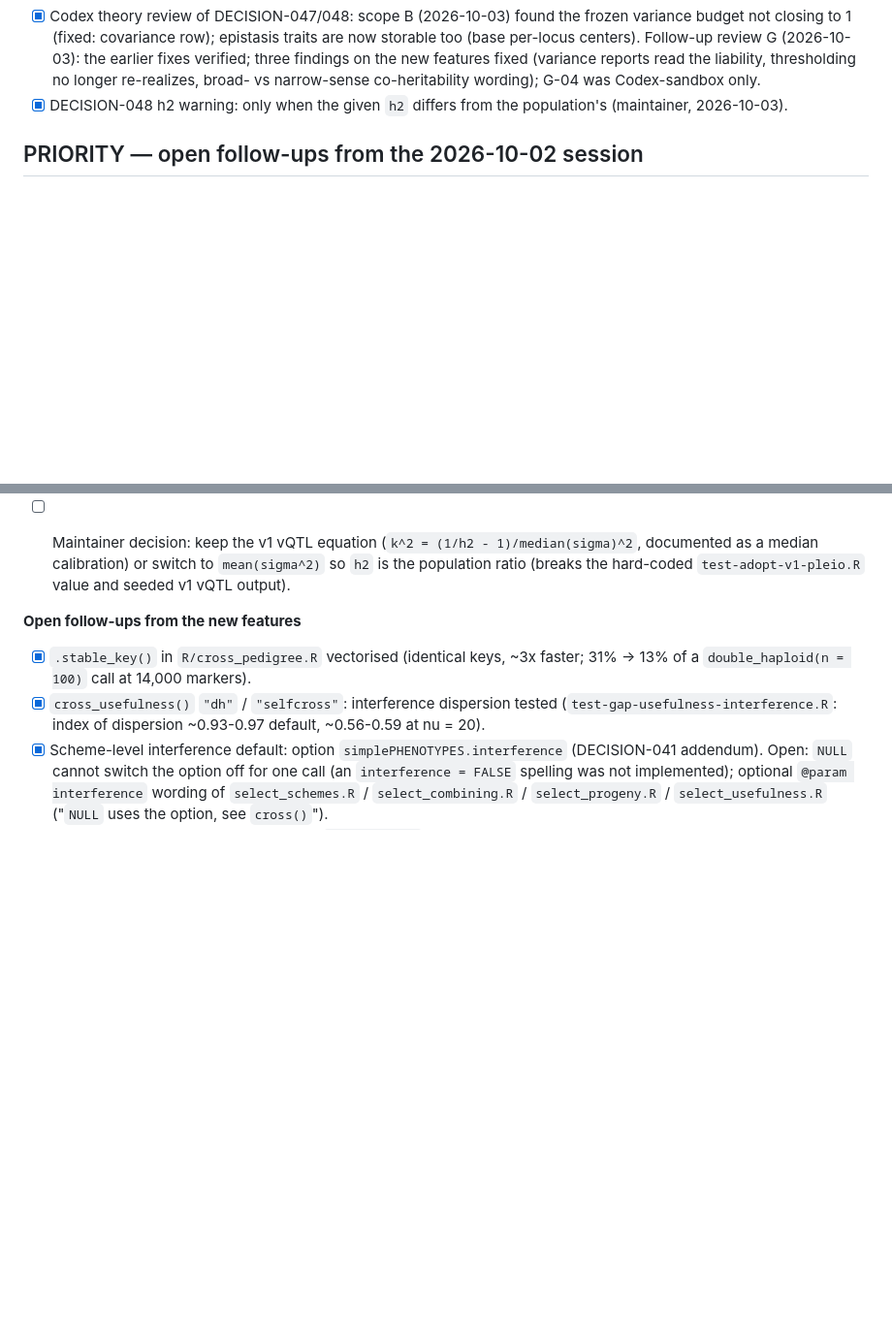
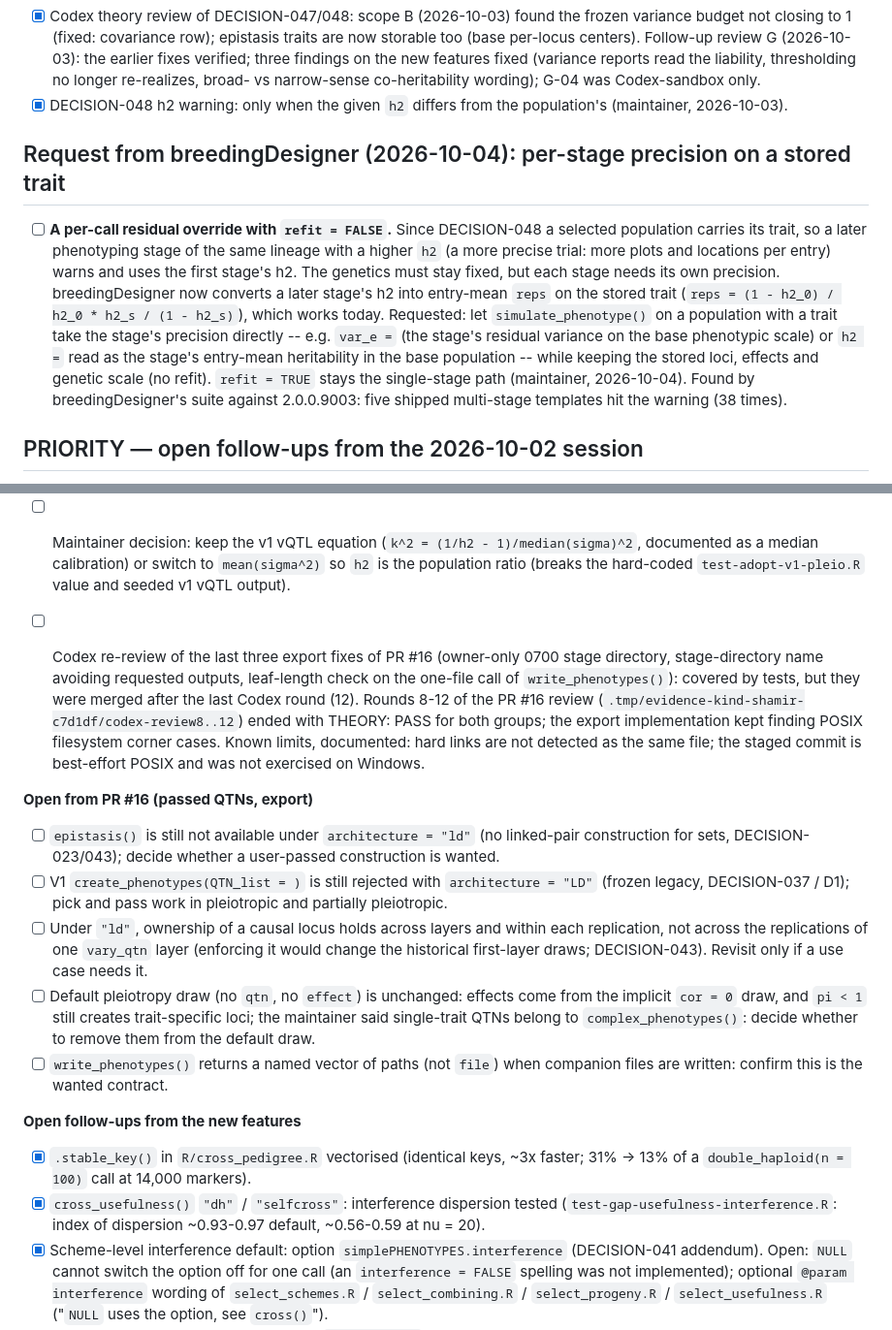
Before and after one commit to samuelbfernandes/simplePHENOTYPES, a Markdown page: TODO.md, 2 parts joined by grey strips. Shown at 97% size. GitHub-like rendering; blank space fills up the shorter version.

Commit message:
docs: carry the PR #16 open items and the 2026-10-04 breedingDesigner request into TODO

```diff
--- a/TODO.md
+++ b/TODO.md
@@ -18,6 +18,21 @@
       (variance reports read the liability, thresholding no longer re-realizes, broad- vs narrow-sense
       co-heritability wording); G-04 was Codex-sandbox only.
 - [x] DECISION-048 h2 warning: only when the given `h2` differs from the population's (maintainer, 2026-10-03).
+
+## Request from breedingDesigner (2026-10-04): per-stage precision on a stored trait
+
+- [ ] **A per-call residual override with `refit = FALSE`.** Since DECISION-048 a selected
+      population carries its trait, so a later phenotyping stage of the same lineage with a
+      higher `h2` (a more precise trial: more plots and locations per entry) warns and uses the
+      first stage's h2. The genetics must stay fixed, but each stage needs its own precision.
+      breedingDesigner now converts a later stage's h2 into entry-mean `reps` on the stored
+      trait (`reps = (1 - h2_0) / h2_0 * h2_s / (1 - h2_s)`), which works today. Requested:
+      let `simulate_phenotype()` on a population with a trait take the stage's precision
+      directly -- e.g. `var_e =` (the stage's residual variance on the base phenotypic scale)
+      or `h2 =` read as the stage's entry-mean heritability in the base population -- while
+      keeping the stored loci, effects and genetic scale (no refit). `refit = TRUE` stays the
+      single-stage path (maintainer, 2026-10-04). Found by breedingDesigner's suite against
+      2.0.0.9003: five shipped multi-stage templates hit the warning (38 times).
 
 ## PRIORITY — open follow-ups from the 2026-10-02 session
 
@@ -526,6 +541,27 @@ tests). Local suite: 63 files, 5761 expectations, 0 failures; local `R CMD check
 - [ ] Maintainer decision: keep the v1 vQTL equation (`k^2 = (1/h2 - 1)/median(sigma)^2`, documented
   as a median calibration) or switch to `mean(sigma^2)` so `h2` is the population ratio (breaks the
   hard-coded `test-adopt-v1-pleio.R` value and seeded v1 vQTL output).
+- [ ] Codex re-review of the last three export fixes of PR #16 (owner-only 0700 stage directory,
+  stage-directory name avoiding requested outputs, leaf-length check on the one-file call of
+  `write_phenotypes()`): covered by tests, but they were merged after the last Codex round (12).
+  Rounds 8-12 of the PR #16 review (`.tmp/evidence-kind-shamir-c7d1df/codex-review8..12`) ended with
+  THEORY: PASS for both groups; the export implementation kept finding POSIX filesystem corner cases.
+  Known limits, documented: hard links are not detected as the same file; the staged commit is
+  best-effort POSIX and was not exercised on Windows.
+
+**Open from PR #16 (passed QTNs, export)**
+- [ ] `epistasis()` is still not available under `architecture = "ld"` (no linked-pair construction for
+  sets, DECISION-023/043); decide whether a user-passed construction is wanted.
+- [ ] V1 `create_phenotypes(QTN_list = )` is still rejected with `architecture = "LD"` (frozen legacy,
+  DECISION-037 / D1); pick and pass work in pleiotropic and partially pleiotropic.
+- [ ] Under `"ld"`, ownership of a causal locus holds across layers and within each replication, not
+  across the replications of one `vary_qtn` layer (enforcing it would change the historical first-layer
+  draws; DECISION-043). Revisit only if a use case needs it.
+- [ ] Default pleiotropy draw (no `qtn`, no `effect`) is unchanged: effects come from the implicit
+  `cor = 0` draw, and `pi < 1` still creates trait-specific loci; the maintainer said single-trait QTNs
+  belong to `complex_phenotypes()`: decide whether to remove them from the default draw.
+- [ ] `write_phenotypes()` returns a named vector of paths (not `file`) when companion files are written:
+  confirm this is the wanted contract.
 
 **Open follow-ups from the new features**
 - [x] `.stable_key()` in `R/cross_pedigree.R` vectorised (identical keys, ~3x faster; 31% -> 13% of a
```
